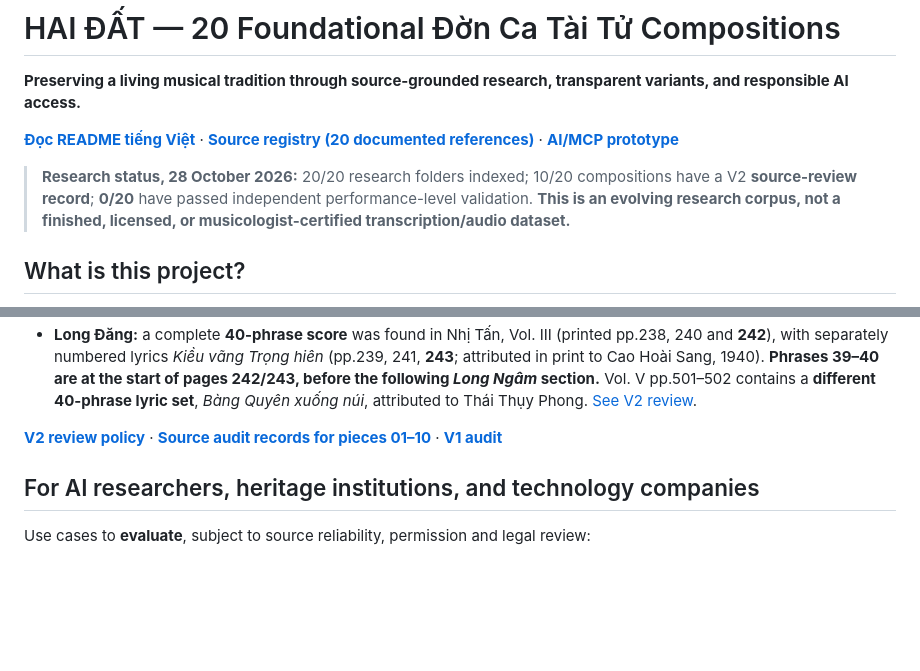
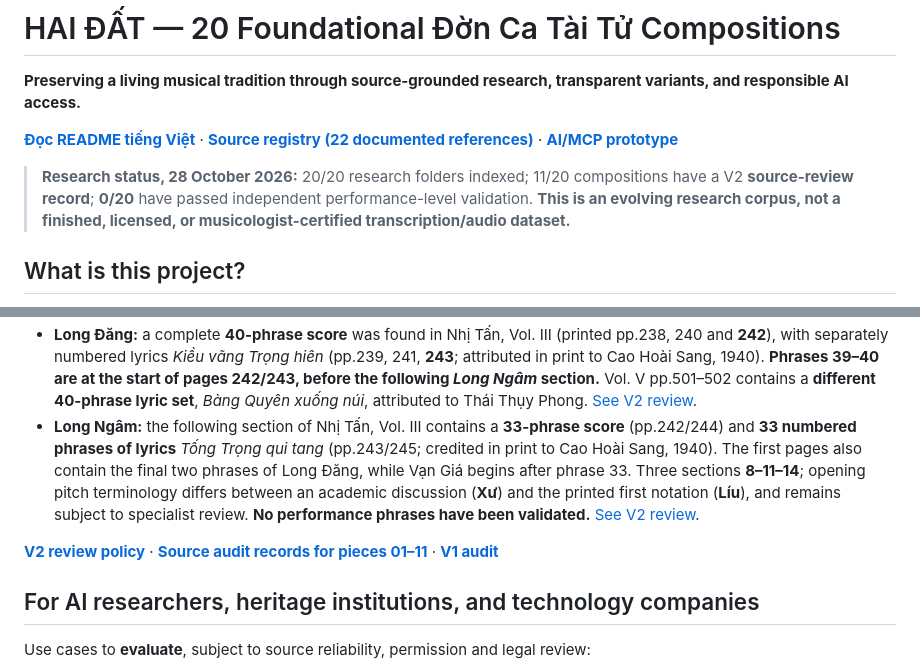
Before and after one commit to Form997/Vong-co, a Markdown page: README.en.md, 2 parts joined by grey strips. Drawn GitHub-style; blank space fills up the shorter version.

Commit message:
docs(en): add Long Ngâm published 33-phrase score/lyric evidence and 11-of-20 status

```diff
--- a/README.en.md
+++ b/README.en.md
@@ -2,9 +2,9 @@
 
 **Preserving a living musical tradition through source-grounded research, transparent variants, and responsible AI access.**
 
-[**Đọc README tiếng Việt**](README.md) · [**Source registry (20 documented references)**](docs/nguon-tham-khao.md) · [**AI/MCP prototype**](https://github.com/Form997/Vong-co/tree/feature/mcp-readonly-v1/integrations/vong-co-mcp)
+[**Đọc README tiếng Việt**](README.md) · [**Source registry (22 documented references)**](docs/nguon-tham-khao.md) · [**AI/MCP prototype**](https://github.com/Form997/Vong-co/tree/feature/mcp-readonly-v1/integrations/vong-co-mcp)
 
-> **Research status, 28 October 2026:** 20/20 research folders indexed; 10/20 compositions have a V2 **source-review record**; **0/20** have passed independent performance-level validation. **This is an evolving research corpus, not a finished, licensed, or musicologist-certified transcription/audio dataset.**
+> **Research status, 28 October 2026:** 20/20 research folders indexed; 11/20 compositions have a V2 **source-review record**; **0/20** have passed independent performance-level validation. **This is an evolving research corpus, not a finished, licensed, or musicologist-certified transcription/audio dataset.**
 
 ## What is this project?
 
@@ -42,8 +42,9 @@ Two research issues already flagged in the V2 documents illustrate why version m
 - **Ngũ Đối Thượng:** a source-verified 61-phrase score (Nhị Tấn, Vol. III, pp. 226–233) and a **60-phrase variant described as omitting source phrase 53**. The 60-phrase crosswalk is preliminary, **not yet independently audio-validated**. [See V2 review](https://github.com/Form997/Vong-co/blob/v2-development/ban-to/08-ngu-doi-thuong/v2-bien-ban-nghiem-thu.md).
 - **Ngũ Đối Hạ:** a newly located printed **38-phrase score** (Nhị Tấn, Vol. III, pp. 234/236) and **38 numbered lyric phrases** for *Kim, Kiều hoa viên ngộ* (pp. 235/237; book credits Cao Hoài Sang, 1940). Five printed sections; an academic study also mentions a three-section grouping. **Performance status remains unverified**. [See V2 review](https://github.com/Form997/Vong-co/blob/v2-development/ban-to/09-ngu-doi-ha/v2-bien-ban-nghiem-thu.md).
 - **Long Đăng:** a complete **40-phrase score** was found in Nhị Tấn, Vol. III (printed pp.238, 240 and **242**), with separately numbered lyrics *Kiều vãng Trọng hiên* (pp.239, 241, **243**; attributed in print to Cao Hoài Sang, 1940). **Phrases 39–40 are at the start of pages 242/243, before the following *Long Ngâm* section.** Vol. V pp.501–502 contains a **different 40-phrase lyric set**, *Bàng Quyên xuống núi*, attributed to Thái Thụy Phong. [See V2 review](https://github.com/Form997/Vong-co/blob/v2-development/ban-to/10-long-dang/v2-bien-ban-nghiem-thu.md).
+- **Long Ngâm:** the following section of Nhị Tấn, Vol. III contains a **33-phrase score** (pp.242/244) and **33 numbered phrases of lyrics** *Tống Trọng qui tang* (pp.243/245; credited in print to Cao Hoài Sang, 1940). The first pages also contain the final two phrases of Long Đăng, while Vạn Giá begins after phrase 33. Three sections **8–11–14**; opening pitch terminology differs between an academic discussion (**Xư**) and the printed first notation (**Líu**), and remains subject to specialist review. **No performance phrases have been validated.** [See V2 review](https://github.com/Form997/Vong-co/blob/v2-development/ban-to/11-long-ngam/v2-bien-ban-nghiem-thu.md).
 
-[**V2 review policy**](https://github.com/Form997/Vong-co/blob/v2-development/docs/ke-hoach-v2.md) · [**Source audit records for pieces 01–10**](https://github.com/Form997/Vong-co/tree/v2-development/ban-to) · [**V1 audit**](docs/kiem-toan-v1-20-ban.md)
+[**V2 review policy**](https://github.com/Form997/Vong-co/blob/v2-development/docs/ke-hoach-v2.md) · [**Source audit records for pieces 01–11**](https://github.com/Form997/Vong-co/tree/v2-development/ban-to) · [**V1 audit**](docs/kiem-toan-v1-20-ban.md)
 
 ## For AI researchers, heritage institutions, and technology companies
 
```
